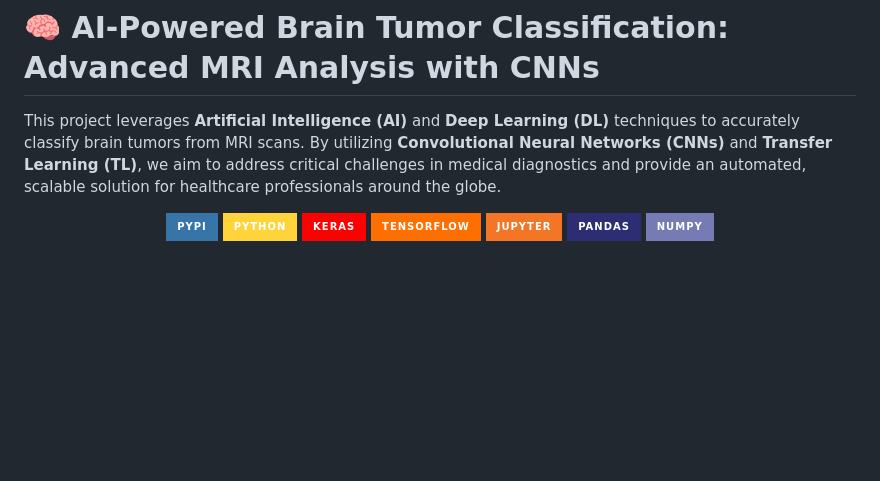
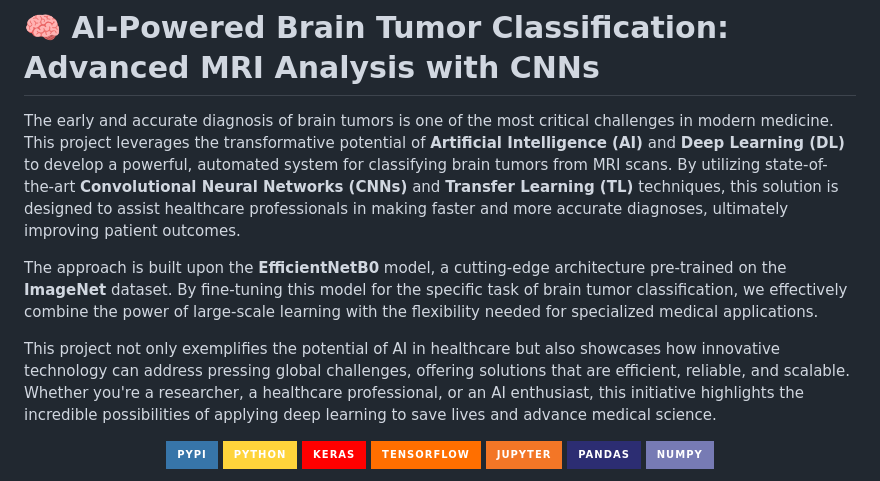
Before and after one commit to najwa12/brain_tumor_classification_cnn, a Markdown page: README.md, the part around the change. GitHub-like rendering; badges without logos; blank space fills up the shorter version.

```diff
--- a/README.md
+++ b/README.md
@@ -1,6 +1,10 @@
 # 🧠 AI-Powered Brain Tumor Classification: Advanced MRI Analysis with CNNs
 
-This project leverages **Artificial Intelligence (AI)** and **Deep Learning (DL)** techniques to accurately classify brain tumors from MRI scans. By utilizing **Convolutional Neural Networks (CNNs)** and **Transfer Learning (TL)**, we aim to address critical challenges in medical diagnostics and provide an automated, scalable solution for healthcare professionals around the globe.
+The early and accurate diagnosis of brain tumors is one of the most critical challenges in modern medicine. This project leverages the transformative potential of **Artificial Intelligence (AI)** and **Deep Learning (DL)** to develop a powerful, automated system for classifying brain tumors from MRI scans. By utilizing state-of-the-art **Convolutional Neural Networks (CNNs)** and **Transfer Learning (TL)** techniques, this solution is designed to assist healthcare professionals in making faster and more accurate diagnoses, ultimately improving patient outcomes.
+
+The approach is built upon the **EfficientNetB0** model, a cutting-edge architecture pre-trained on the **ImageNet** dataset. By fine-tuning this model for the specific task of brain tumor classification, we effectively combine the power of large-scale learning with the flexibility needed for specialized medical applications.
+
+This project not only exemplifies the potential of AI in healthcare but also showcases how innovative technology can address pressing global challenges, offering solutions that are efficient, reliable, and scalable. Whether you're a researcher, a healthcare professional, or an AI enthusiast, this initiative highlights the incredible possibilities of applying deep learning to save lives and advance medical science.
 
 <p align="center">
    <img src="https://img.shields.io/badge/pypi-3775A9?style=for-the-badge&logo=pypi&logoColor=white" />
```
